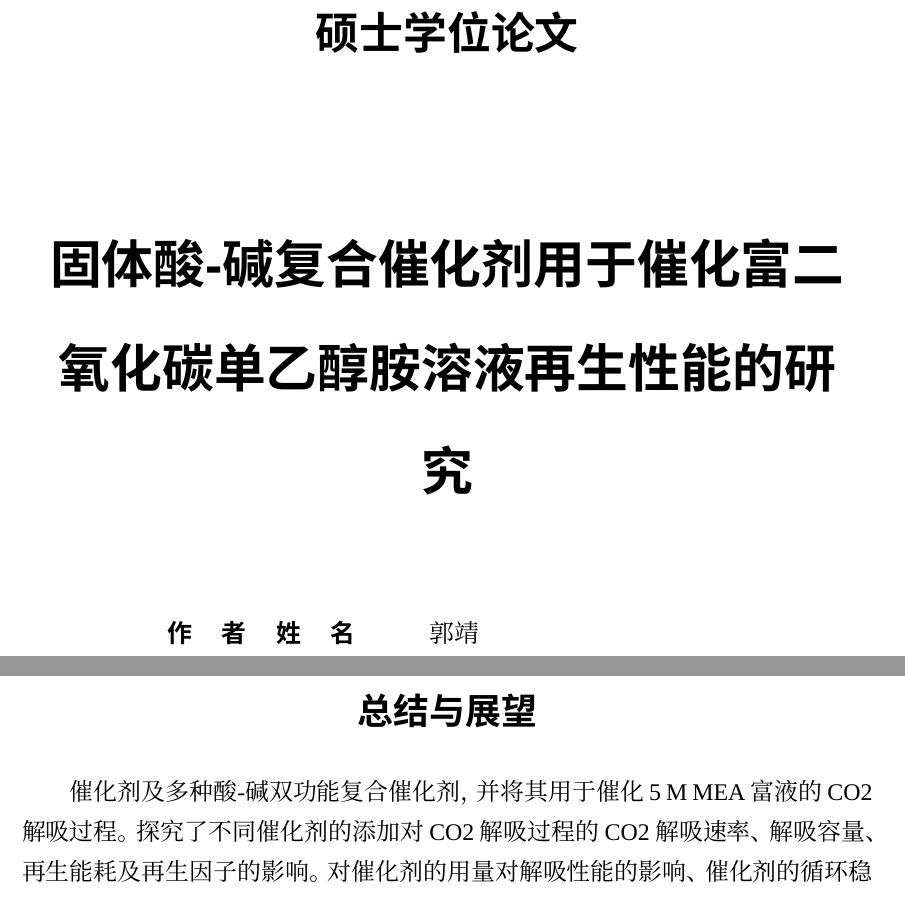
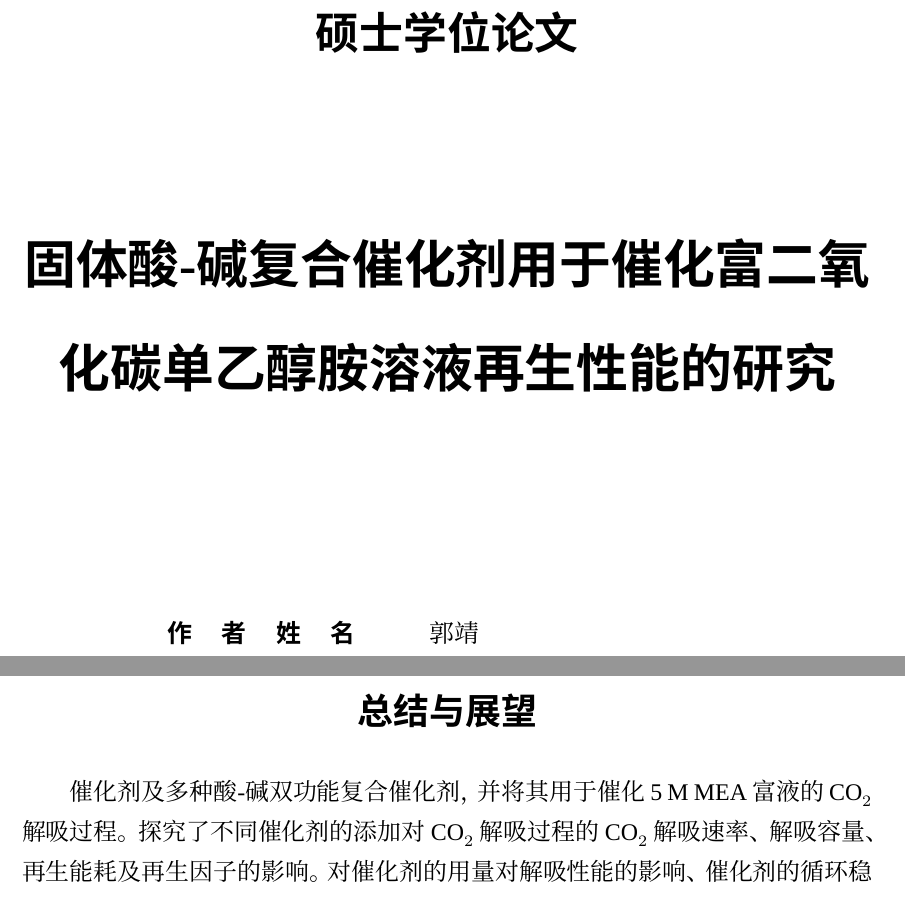
Before and after one commit to hnuthesis/hnuthesis, a LaTeX thesis (main.tex, which reads chapters/summary.tex, hnuthesis.cls): two parts of pages 1 and 15 of 20, joined at a grey line, cut so that both start at the same text. Compiled offline with XeLaTeX; a missing font is replaced by an installed copy or a similar font.

Commit message:
feat(text): opt text and fix text style

```diff
--- a/chapters/summary.tex
+++ b/chapters/summary.tex
@@ -1,3 +1,3 @@
 \begin{summary}
-催化剂及多种酸-碱双功能复合催化剂，并将其用于催化5 M MEA富液的CO2解吸过程。探究了不同催化剂的添加对CO2解吸过程的CO2 解吸速率、解吸容量、再生能耗及再生因子的影响。对催化剂的用量对解吸性能的影响、催化剂的循环稳定性及催化再生的胺溶液的CO2吸收性能进行了探索。
+催化剂及多种酸-碱双功能复合催化剂，并将其用于催化5 M MEA富液的$\text{CO}_2$解吸过程。探究了不同催化剂的添加对$\text{CO}_2$解吸过程的$\text{CO}_2$解吸速率、解吸容量、再生能耗及再生因子的影响。对催化剂的用量对解吸性能的影响、催化剂的循环稳定性及催化再生的胺溶液的$\text{CO}_2$吸收性能进行了探索。
 \end{summary}
--- a/hnuthesis.cls
+++ b/hnuthesis.cls
@@ -33,10 +33,9 @@
     }
 }
 \setmainfont{Times New Roman}
-\setsansfont{Arial}
-\setmonofont{Courier New}
+\setsansfont{Times New Roman} % 设置英文黑体为 Times New Roman
 \setCJKmainfont{[simsun.ttc]}
-\setCJKsansfont{[simhei.ttf]}
+\setCJKsansfont{[simhei.ttf]} % 中文黑体保持使用黑体Å
 \RequirePackage{hyperref}
 \hypersetup{
     bookmarksopen=true,
@@ -277,17 +276,11 @@
 
 % 封面
 \renewcommand\maketitle{%
-    \newgeometry{
-        top=3.8cm, bottom=3.8cm,
-        left=3.2cm, right=3.2cm,
-        headheight=0cm, headsep=0.8cm,
-        footskip=0.8cm}
     \pagenumbering{gobble}
     \pdfbookmark[0]{封面}{titlepage}
     \make@cntitle
     \pdfbookmark[0]{Title page}{entitlepage}
     \make@entitle
-    \restoregeometry
     \pdfbookmark[0]{学位论文原创性声明和学位论文版权使用授权书}{statement}
     \make@statement
 }
@@ -423,7 +416,6 @@
 
 
 \newcommand\make@statement{
-    \newgeometry{left=3.3cm,right=3.3cm,top=3.5cm, bottom=3cm}
     \thispagestyle{empty}
     \pagenumbering{Roman}
     % \addcontentsline{toc}{chapter}{学位论文原创性声明和学位论文版权使用授权书}
@@ -455,7 +447,6 @@
     作者签名：\qquad\qquad\qquad\qquad\qquad\quad 日期：\qquad\quad 年\qquad 月\qquad 日
 
     导师签名：\qquad\qquad\qquad\qquad\qquad\quad 日期：\qquad\quad 年\qquad 月\qquad 日
-    \restoregeometry
 }
 
 % 摘要、关键字
```
Also changed, not shown: chapters/abstract.tex (+2 -2 lines), chapters/ch1.tex (+3 -3 lines).
